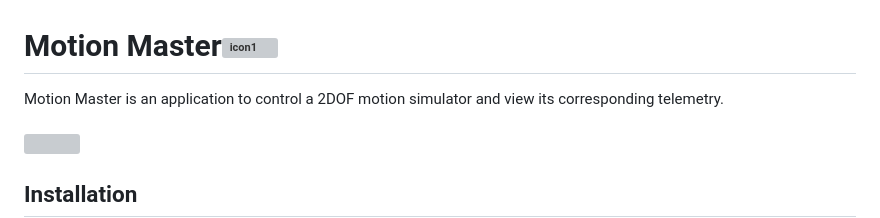
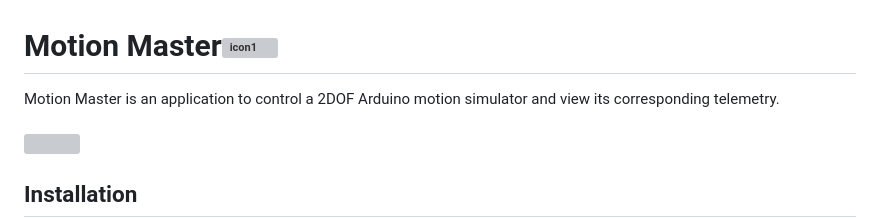
Before and after one commit to colemaring/Motion-Master, a Markdown page: README.md, the part around the change. Drawn GitHub-style; grey boxes are pictures that could not be loaded.

```diff
--- a/README.md
+++ b/README.md
@@ -2,7 +2,7 @@
 
 
 
-Motion Master is an application to control a 2DOF motion simulator and view its corresponding telemetry.
+Motion Master is an application to control a 2DOF Arduino motion simulator and view its corresponding telemetry.
 <br>
 ![](https://github.com/colemaring/Motion-Master/blob/main/renderer/video.gif)
 
```
